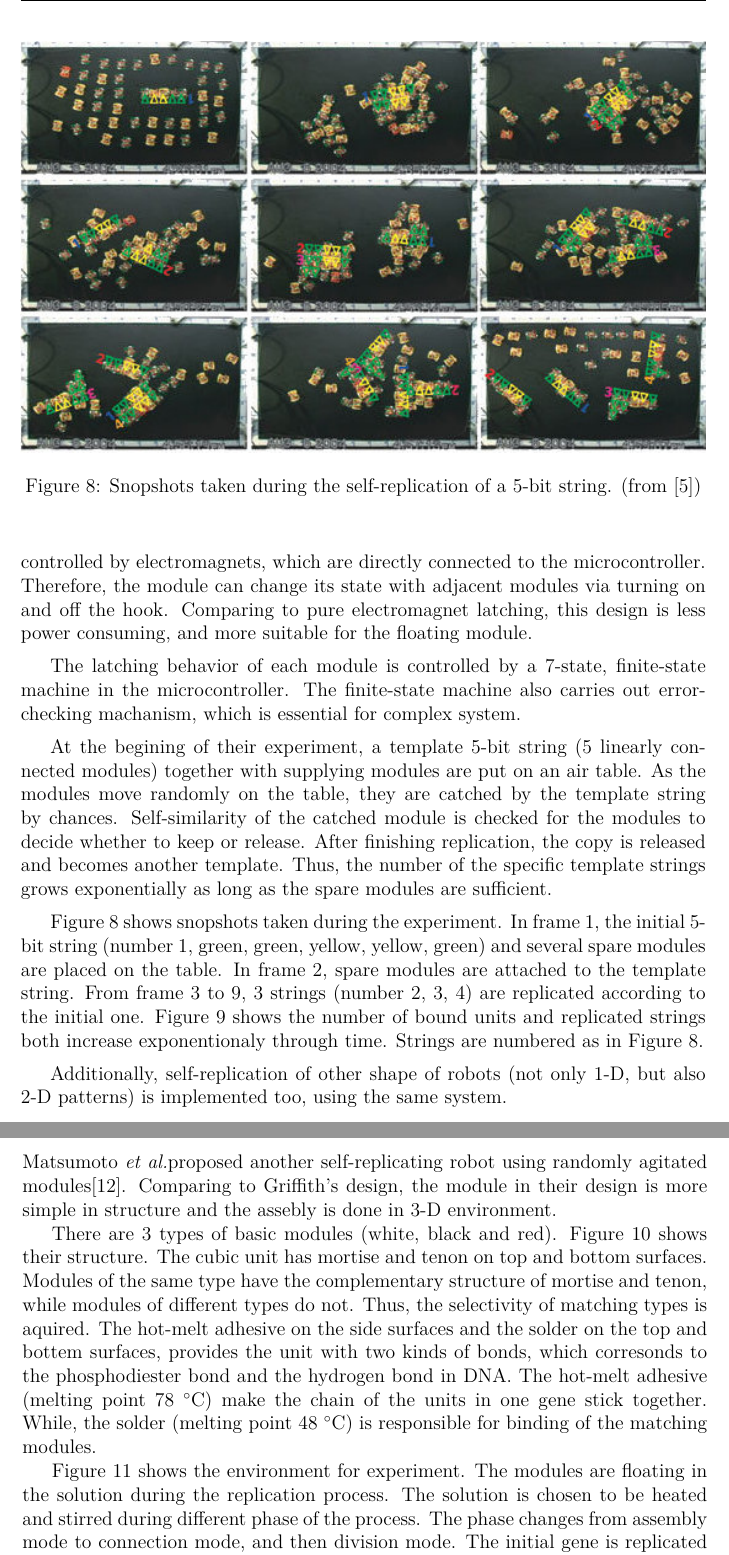
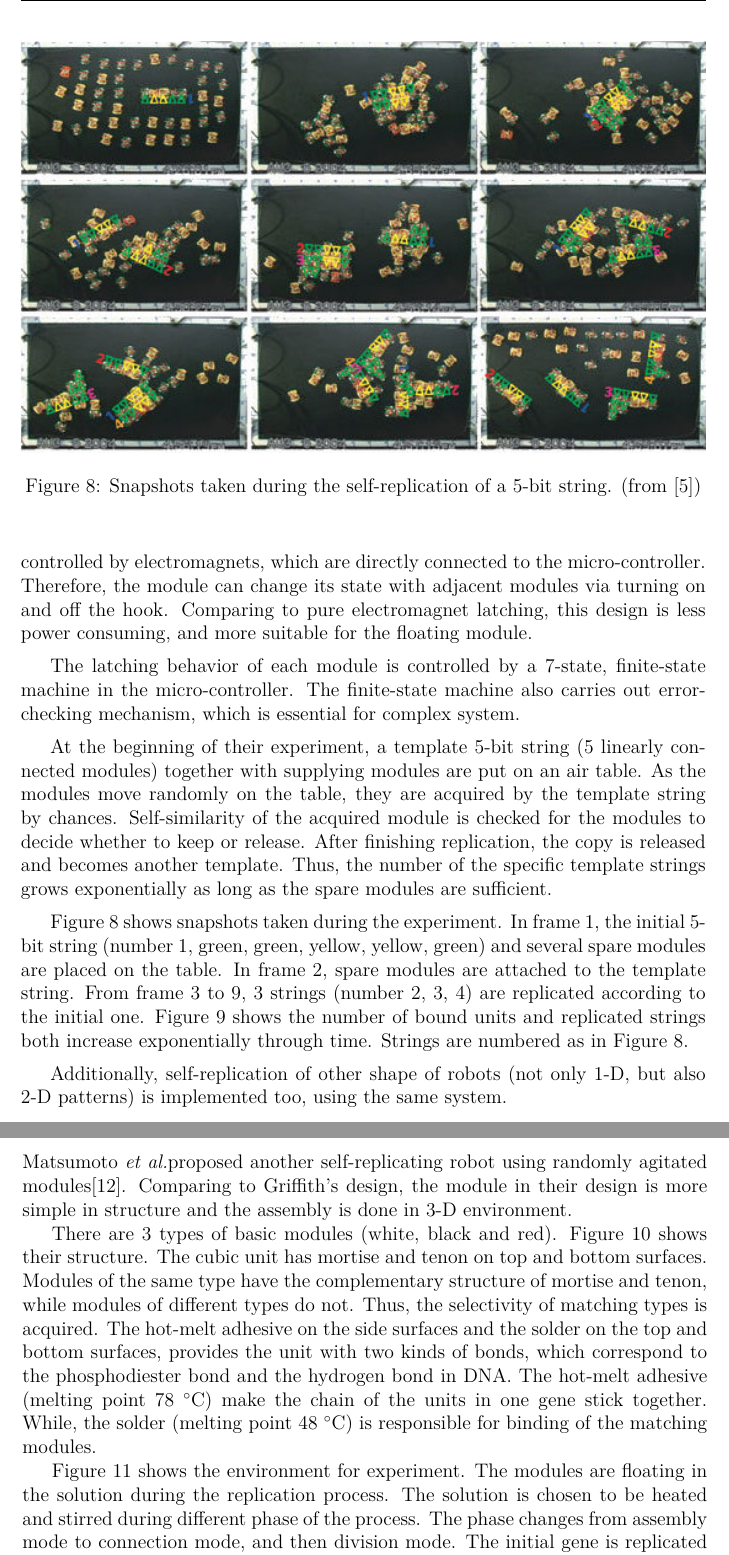
Before and after one commit to hwp/hw2012ws, a LaTeX document (BAI/seminarpaper_hwp.tex): two parts of pages 13 and 14 of 17, joined at a grey line, cut so that both start at the same text. Compiled offline with XeLaTeX.

Commit message:
Typo revised

```diff
--- a/BAI/seminarpaper_hwp.tex
+++ b/BAI/seminarpaper_hwp.tex
@@ -355,13 +355,13 @@ There are two types of modules, green and yellow, which are identical in shape.
 
-Each module has two latch-hooks and two latch-catches. The latch-hooks are controlled by electromagnets, which are directly connected to the microcontroller. Therefore, the module can change its state with adjacent modules via turning on and off the hook. Comparing to pure electromagnet latching, this design is less power consuming, and more suitable for the floating module.
+Each module has two latch-hooks and two latch-catches. The latch-hooks are controlled by electromagnets, which are directly connected to the micro-controller. Therefore, the module can change its state with adjacent modules via turning on and off the hook. Comparing to pure electromagnet latching, this design is less power consuming, and more suitable for the floating module.
 
-The latching behavior of each module is controlled by a 7-state, finite-state machine in the microcontroller. The finite-state machine also carries out error-checking machanism, which is essential for complex system.
+The latching behavior of each module is controlled by a 7-state, finite-state machine in the micro-controller. The finite-state machine also carries out error-checking mechanism, which is essential for complex system.
 
-At the begining of their experiment, a template 5-bit string (5 linearly connected modules) together with supplying modules are put on an air table. As the modules move randomly on the table, they are catched by the template string by chances. Self-similarity of the catched module is checked for the modules to decide whether to keep or release. After finishing replication, the copy is released and becomes another template. Thus, the number of the specific template strings grows exponentially as long as the spare modules are sufficient.
+At the beginning of their experiment, a template 5-bit string (5 linearly connected modules) together with supplying modules are put on an air table. As the modules move randomly on the table, they are acquired by the template string by chances. Self-similarity of the acquired module is checked for the modules to decide whether to keep or release. After finishing replication, the copy is released and becomes another template. Thus, the number of the specific template strings grows exponentially as long as the spare modules are sufficient.
 
 \begin{figure}[t]
 	 \centerline{\includegraphics[width=1\textwidth]{griffith-1}}
-	 {\caption{ Snopshots taken during the self-replication of a 5-bit string. (from \cite{griffith_self-replication_2005})}
+	 {\caption{ Snapshots taken during the self-replication of a 5-bit string. (from \cite{griffith_self-replication_2005})}
 	 \label{fig:gri-proc}}
 \end{figure}
 
@@ -371,14 +371,14 @@ At the begining of their experiment, a template 5-bit string (5 linearly connect
 	 \label{fig:gri-expo}}
 \end{figure}
 
-Figure \ref{fig:gri-proc} shows snopshots taken during the experiment. In frame 1, the initial 5-bit string (number 1, green, green, yellow, yellow, green) and several spare modules are placed on the table. In frame 2, spare modules are attached to the template string. From frame 3 to 9, 3 strings (number 2, 3, 4) are replicated according to the initial one. Figure \ref{fig:gri-expo} shows the number of bound units and replicated strings both increase exponentionaly through time. Strings are numbered as in Figure \ref{fig:gri-proc}.
+Figure \ref{fig:gri-proc} shows snapshots taken during the experiment. In frame 1, the initial 5-bit string (number 1, green, green, yellow, yellow, green) and several spare modules are placed on the table. In frame 2, spare modules are attached to the template string. From frame 3 to 9, 3 strings (number 2, 3, 4) are replicated according to the initial one. Figure \ref{fig:gri-expo} shows the number of bound units and replicated strings both increase exponentially through time. Strings are numbered as in Figure \ref{fig:gri-proc}.
 
 Additionally, self-replication of other shape of robots (not only 1-D, but also 2-D patterns) is implemented too, using the same system.
 
 \subsection{Matsumoto's design}
-Matsumoto \etal proposed another self-replicating robot using randomly agitated modules\cite{matsumoto_passive_2009}. Comparing to Griffith's design, the module in their design is more simple in structure and the assebly is done in 3-D environment.
+Matsumoto \etal proposed another self-replicating robot using randomly agitated modules\cite{matsumoto_passive_2009}. Comparing to Griffith's design, the module in their design is more simple in structure and the assembly is done in 3-D environment.
 
-There are 3 types of basic modules (white, black and red). Figure \ref{fig:matsu-mod} shows their structure. The cubic unit has mortise and tenon on top and bottom surfaces. Modules of the same type have the complementary structure of mortise and tenon, while modules of different types do not. Thus, the selectivity of matching types is aquired. The hot-melt adhesive on the side surfaces and the solder on the top and bottem surfaces, provides the unit with two kinds of bonds, which corresonds to the phosphodiester bond and the hydrogen bond in DNA. The hot-melt adhesive (melting point 78 $^\circ$C) make the chain of the units in one gene stick together. While, the solder (melting point 48 $^\circ$C) is responsible for binding of the matching modules.
+There are 3 types of basic modules (white, black and red). Figure \ref{fig:matsu-mod} shows their structure. The cubic unit has mortise and tenon on top and bottom surfaces. Modules of the same type have the complementary structure of mortise and tenon, while modules of different types do not. Thus, the selectivity of matching types is acquired. The hot-melt adhesive on the side surfaces and the solder on the top and bottom surfaces, provides the unit with two kinds of bonds, which correspond to the phosphodiester bond and the hydrogen bond in DNA. The hot-melt adhesive (melting point 78 $^\circ$C) make the chain of the units in one gene stick together. While, the solder (melting point 48 $^\circ$C) is responsible for binding of the matching modules.
 
 Figure \ref{fig:matsu-env} shows the environment for experiment. The modules are floating in the solution during the replication process. The solution is chosen to be heated and stirred during different phase of the process. The phase changes from assembly mode to connection mode, and then division mode. The initial gene is replicated via repetition of the mode changing. Illustration of the replication process is in figure \ref{fig:matsu-modes}.
 
```
Also changed, not shown: BAI/seminarpaper_hwp.tex (24 more changed lines).
